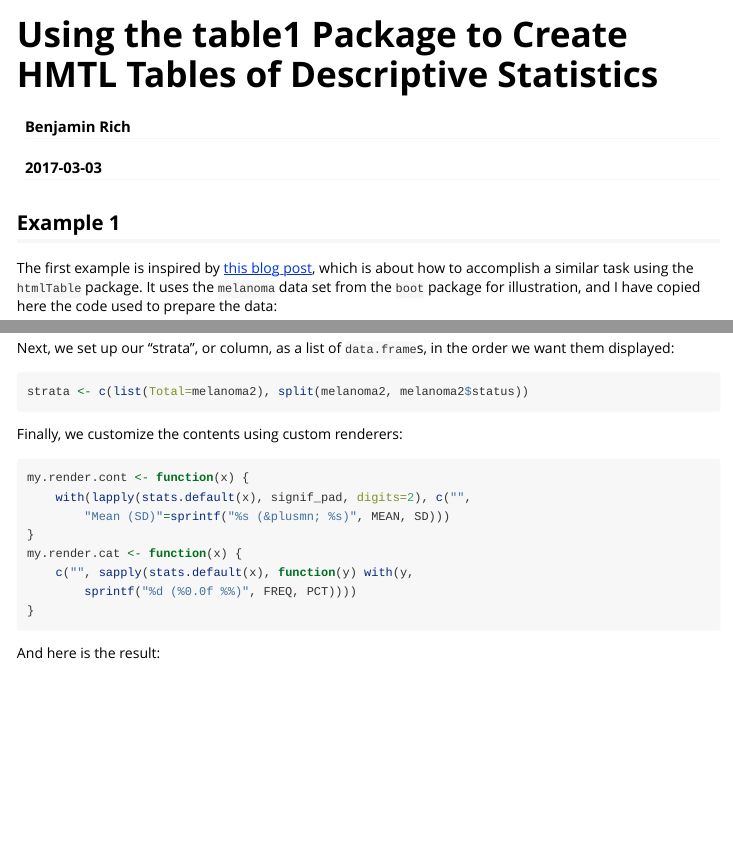
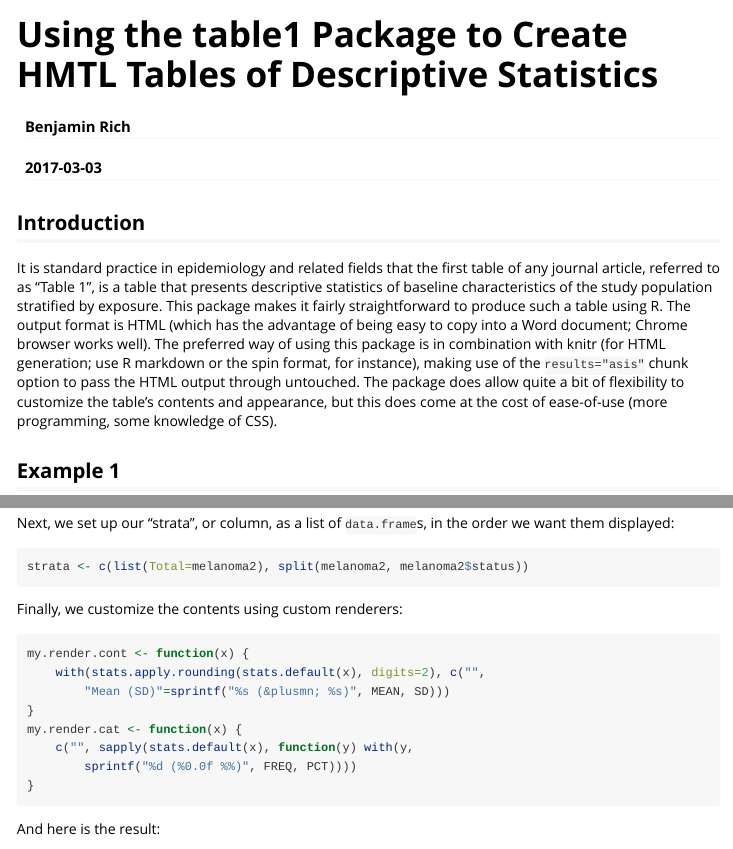
Before and after one commit to benjaminrich/table1, an R Markdown document (vignettes/table1-examples.Rmd): the page in a window 1100 px wide, from its top, and a second part further down, joined at a grey line. Rendered offline with R 4.5, knitr and Pandoc, with nearby package versions; some code elsewhere in the file could not run offline; long lines of code are wrapped.

Commit message:
Added vignette intro and fixed default rounding

````diff
--- a/R/table1.R
+++ b/R/table1.R
@@ -128,3 +128,29 @@ stats.default <- function(x, useNA=NULL) {
     }
 }
 
+#' Apply rounding to basic descriptive statistics.
+#'
+#' Not all statistics should be rounded; in particular min, max and median should
+#' retain their original precision. This function will apply rounding
+#' selectively to a list of statistics as returned by
+#' \code{\link{stats.default}}. The rounded values will be \code{character},
+#' not \code{numeric}, and will have 0 padding to ensure consistent number of
+#' significant digits. Percentages are rounded to a fixed number of decimal
+#' places (default 1) rather than a specific number of significant digits.
+#'
+#' @param x A list, as returned by \code{\link{stats.default}}.
+#' @param digits Number of significant digits.
+#' @param digits.pct Number of digits after the decimal place for percentages.
+#'
+#' @return A list with the same number of elements as \code{x}.
+#' @seealso
+#' \code{\link{signif_pad}}
+#' \code{\link{stats.default}}
+#' @examples
+#' x <- exp(rnorm(100, 1, 1))
+#' stats.default(x)
+#' stats.apply.rounding(stats.default(x), digits=3)
+#'
+#' @keywords utilities
+#' @export
+stats.apply.rounding <- function(x, digits=3, digits.pct=1) {
@@ -131,3 +160,10 @@ stats.default <- function(x, useNA=NULL) {
+    r[nr] <- x[nr]
+    if (!is.null(x$PCT)) {
+        r$PCT <- round(x$PCT, digits.pct)
+    }
+    r
+}
+
 #' Render values for table output.
 #'
 #' Called from \code{\link{table1}} by default to render values for
@@ -214,7 +250,7 @@ render.default <- function(x, name, missing=any(is.na(x)), transpose=F,
 #' @keywords utilities
 #' @export
 render.continuous <- function(x) {
-    with(lapply(stats.default(x), signif_pad), c("",
+    with(stats.apply.rounding(stats.default(x)), c("",
         "Mean (SD)"=sprintf("%s (%s)", MEAN, SD),
         "Median [Min, Max]" = sprintf("%s [%s, %s]", MEDIAN, MIN, MAX)))
 }
--- a/vignettes/table1-examples.Rmd
+++ b/vignettes/table1-examples.Rmd
@@ -15,6 +15,22 @@ vignette: >
 ```{r echo=FALSE, results='hide'}
 library(table1)
 ```
+
+## Introduction
+
+It is standard practice in epidemiology and related fields that the first table
+of any journal article, referred to as "Table 1", is a table that presents
+descriptive statistics of baseline characteristics of the study population
+stratified by exposure. This package makes it fairly straightforward to produce
+such a table using R. The output format is HTML (which has the advantage of
+being easy to copy into a Word document; Chrome browser works well). The
+preferred way of using this package is in combination with knitr (for HTML
+generation; use R markdown or the spin format, for instance), making use of the
+`results="asis"` chunk option to pass the HTML output through untouched. The
+package does allow quite a bit of flexibility to customize the table's contents
+and appearance, but this does come at the cost of ease-of-use (more
+programming, some knowledge of CSS).
+
 
 ## Example 1
 
@@ -116,7 +132,7 @@ Finally, we customize the contents using custom renderers:
 
 ```{r}
 my.render.cont <- function(x) {
-    with(lapply(stats.default(x), signif_pad, digits=2), c("",
+    with(stats.apply.rounding(stats.default(x), digits=2), c("",
         "Mean (SD)"=sprintf("%s (&plusmn; %s)", MEAN, SD)))
 }
 my.render.cat <- function(x) {
````
Also changed, not shown: R/table1.R (3 more changed lines), vignettes/table1-examples.Rmd (2 more changed lines), 2 other files.
